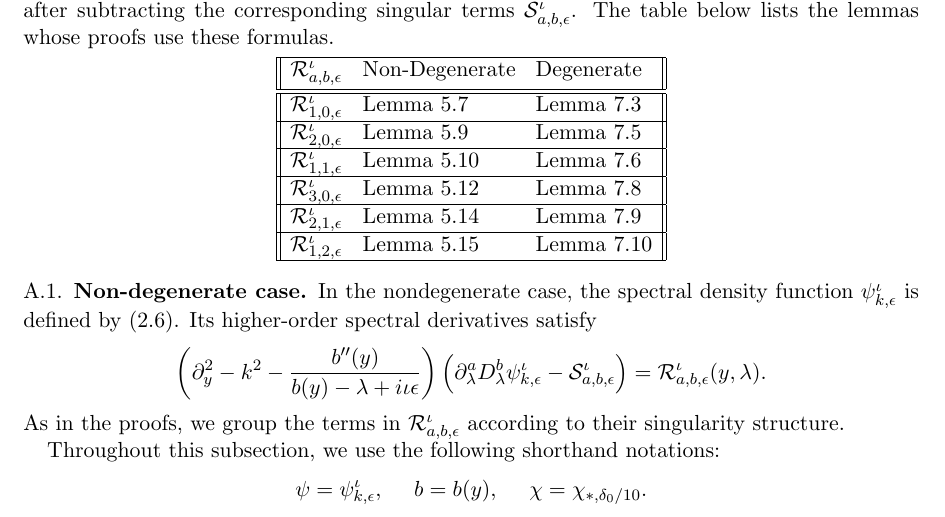
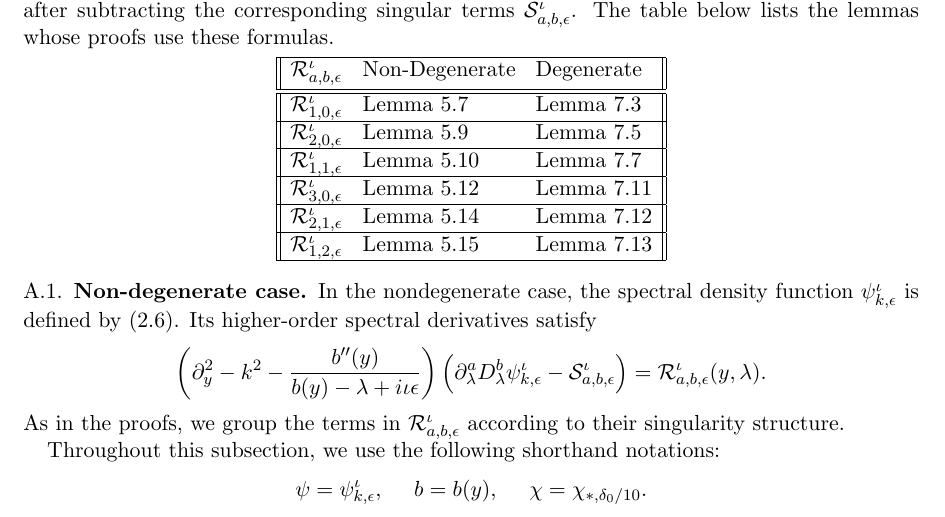
Before and after one commit to Lylacs/SharpVorticityDepletionAppendix, a LaTeX paper (tex/Appendix.tex): part of page 1 of 16, cut so that both start at the same text. Compiled offline with pdfLaTeX.

Commit message:
update cross reference with the main paper

```diff
--- a/tex/Appendix.tex
+++ b/tex/Appendix.tex
@@ -128,13 +128,13 @@ In this appendix, we display explicit formulas for $\mathcal{R}_{a,b,\epsilon}^\
  \hline
  $\mathcal{R}_{2,0,\epsilon}^\iota$ & Lemma 5.9 & Lemma 7.5 \\
  \hline
- $\mathcal{R}_{1,1,\epsilon}^\iota$ & Lemma 5.10 & Lemma 7.6 \\
+ $\mathcal{R}_{1,1,\epsilon}^\iota$ & Lemma 5.10 & Lemma 7.7 \\
  \hline
- $\mathcal{R}_{3,0,\epsilon}^\iota$ & Lemma 5.12 & Lemma 7.8 \\
+ $\mathcal{R}_{3,0,\epsilon}^\iota$ & Lemma 5.12 & Lemma 7.11 \\
  \hline
- $\mathcal{R}_{2,1,\epsilon}^\iota$ & Lemma 5.14 & Lemma 7.9 \\
+ $\mathcal{R}_{2,1,\epsilon}^\iota$ & Lemma 5.14 & Lemma 7.12 \\
  \hline
- $\mathcal{R}_{1,2,\epsilon}^\iota$ & Lemma 5.15 & Lemma 7.10 \\
+ $\mathcal{R}_{1,2,\epsilon}^\iota$ & Lemma 5.15 & Lemma 7.13 \\
  \hline
 
 \end{tabular}
```
Also changed, not shown: tex/Appendix.pdf, 1 other file.
